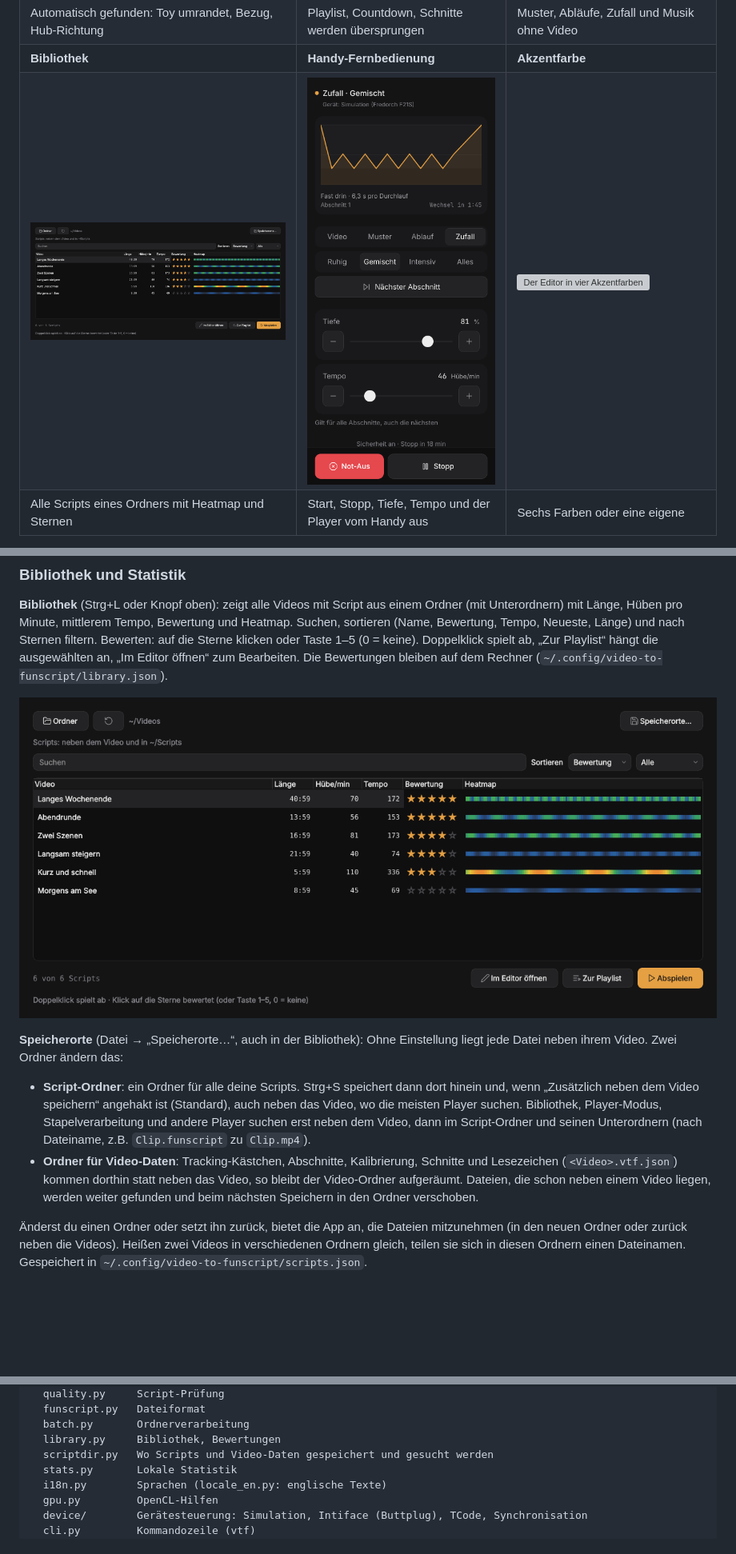
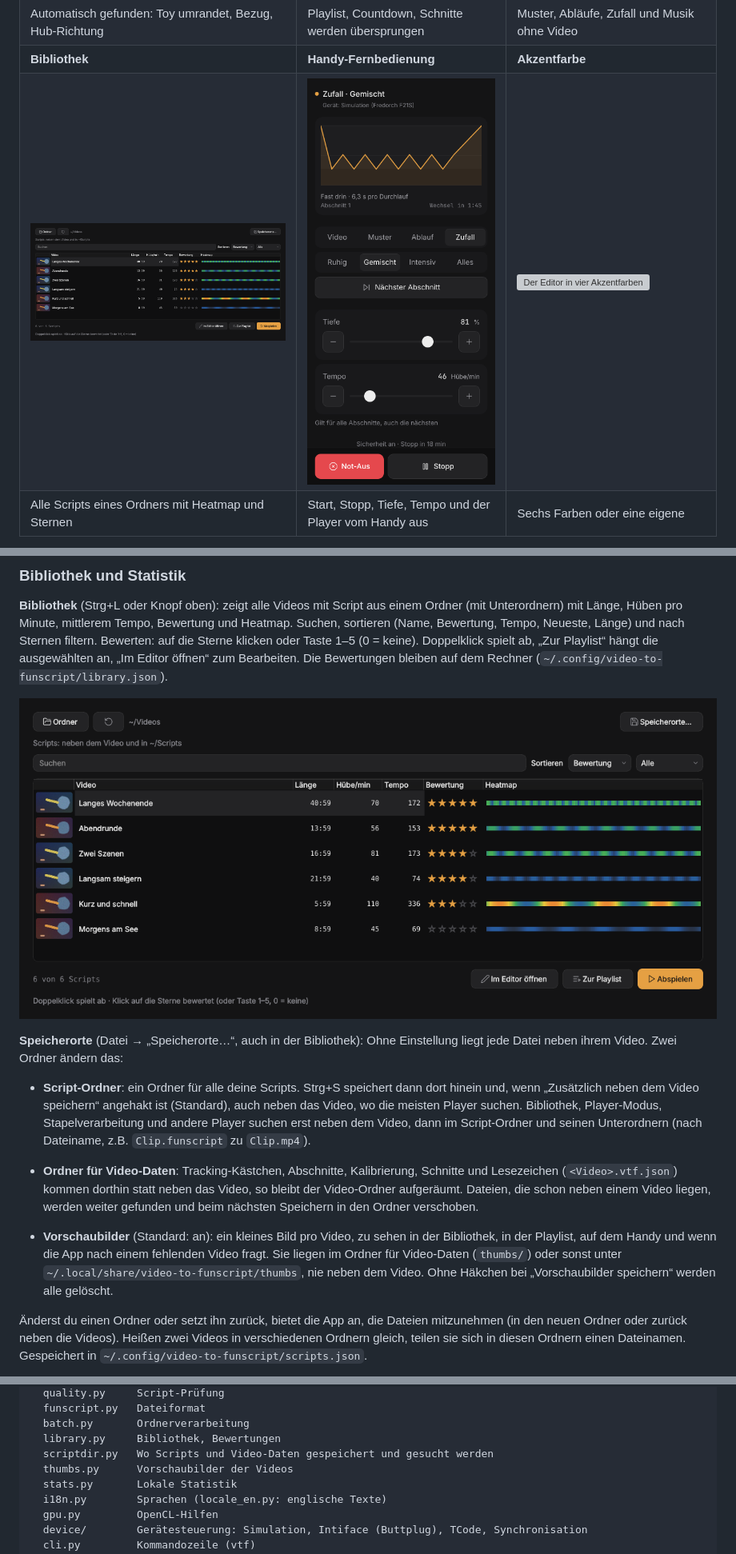
Before and after one commit to conty1337/Video-to-funscript-Generator, a Markdown page: README.de.md, 3 parts joined by grey strips. Shown at 80% size. Rendered like a GitHub page; pictures changed too: docs/images/de/library.png; blank space fills up the shorter version; grey boxes are pictures that could not be loaded.

```diff
--- a/README.de.md
+++ b/README.de.md
@@ -376,6 +376,12 @@ Einstellung liegt jede Datei neben ihrem Video. Zwei Ordner ändern das:
   Video liegen, werden weiter gefunden und beim nächsten Speichern in den Ordner
   verschoben.
 
+- **Vorschaubilder** (Standard: an): ein kleines Bild pro Video, zu sehen in der
+  Bibliothek, in der Playlist, auf dem Handy und wenn die App nach einem fehlenden
+  Video fragt. Sie liegen im Ordner für Video-Daten (`thumbs/`) oder sonst unter
+  `~/.local/share/video-to-funscript/thumbs`, nie neben dem Video. Ohne Häkchen bei
+  „Vorschaubilder speichern“ werden alle gelöscht.
+
 Änderst du einen Ordner oder setzt ihn zurück, bietet die App an, die Dateien
 mitzunehmen (in den neuen Ordner oder zurück neben die Videos). Heißen zwei Videos
 in verschiedenen Ordnern gleich, teilen sie sich in diesen Ordnern einen
@@ -738,6 +744,7 @@ src/vtf/
   batch.py       Ordnerverarbeitung
   library.py     Bibliothek, Bewertungen
   scriptdir.py   Wo Scripts und Video-Daten gespeichert und gesucht werden
+  thumbs.py      Vorschaubilder der Videos
   stats.py       Lokale Statistik
   i18n.py        Sprachen (locale_en.py: englische Texte)
   gpu.py         OpenCL-Hilfen
```
Also changed, not shown: README.md (+7 -0 lines), docs/images/de/remote-video.png, docs/images/en/library.png, docs/images/en/remote-video.png, 12 other files.
